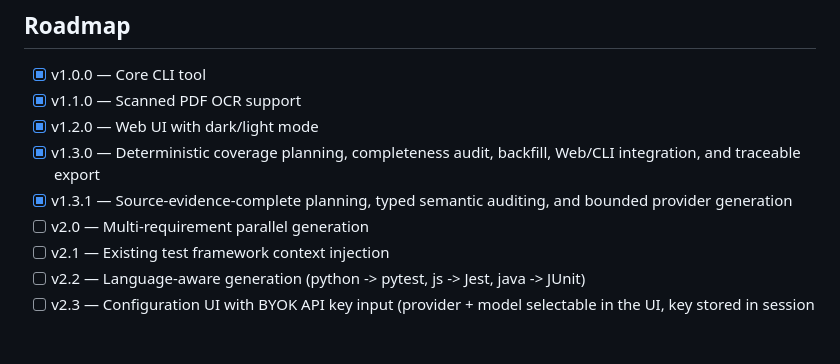
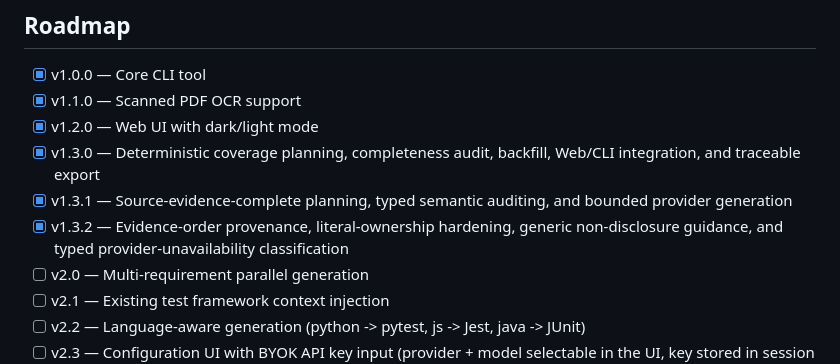
Before and after one commit to hambaliFadib/ai-test-case-generator, a Markdown page: README.md, the part around the change. GitHub-like rendering; blank space fills up the shorter version.

Commit message:
docs: document evidence-bound generation hardening

```diff
--- a/README.md
+++ b/README.md
@@ -275,6 +275,7 @@ OCR runs bilingually: English + Bahasa Indonesia (`eng+ind`).
 - [x] v1.2.0 — Web UI with dark/light mode
 - [x] v1.3.0 — Deterministic coverage planning, completeness audit, backfill, Web/CLI integration, and traceable export
 - [x] v1.3.1 — Source-evidence-complete planning, typed semantic auditing, and bounded provider generation
+- [x] v1.3.2 — Evidence-order provenance, literal-ownership hardening, generic non-disclosure guidance, and typed provider-unavailability classification
 - [ ] v2.0 — Multi-requirement parallel generation
 - [ ] v2.1 — Existing test framework context injection
 - [ ] v2.2 — Language-aware generation (python -> pytest, js -> Jest, java -> JUnit)
```
Also changed, not shown: CHANGELOG.md (+9 -0 lines).
